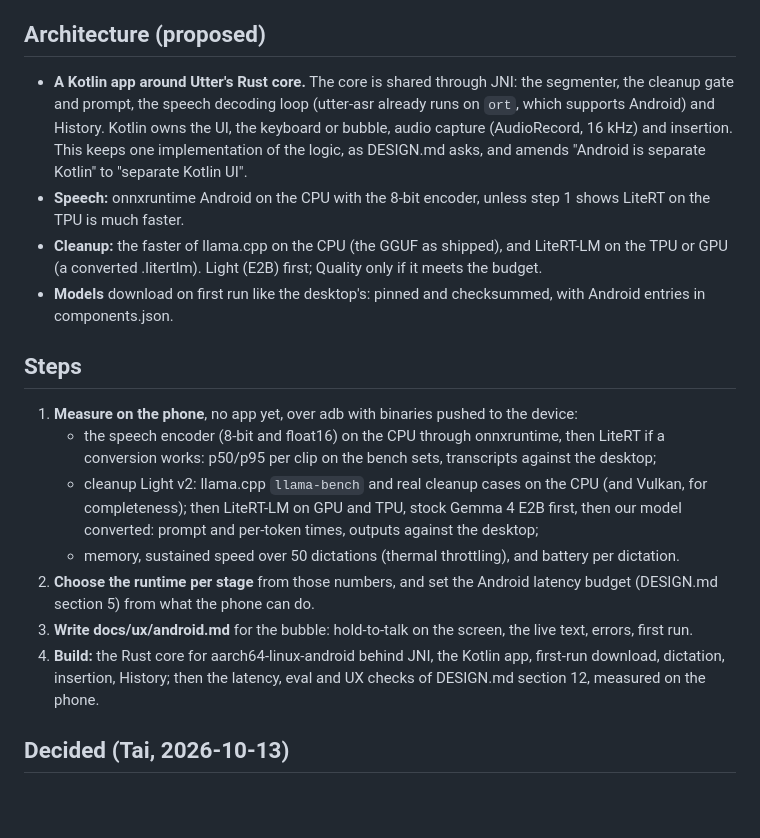
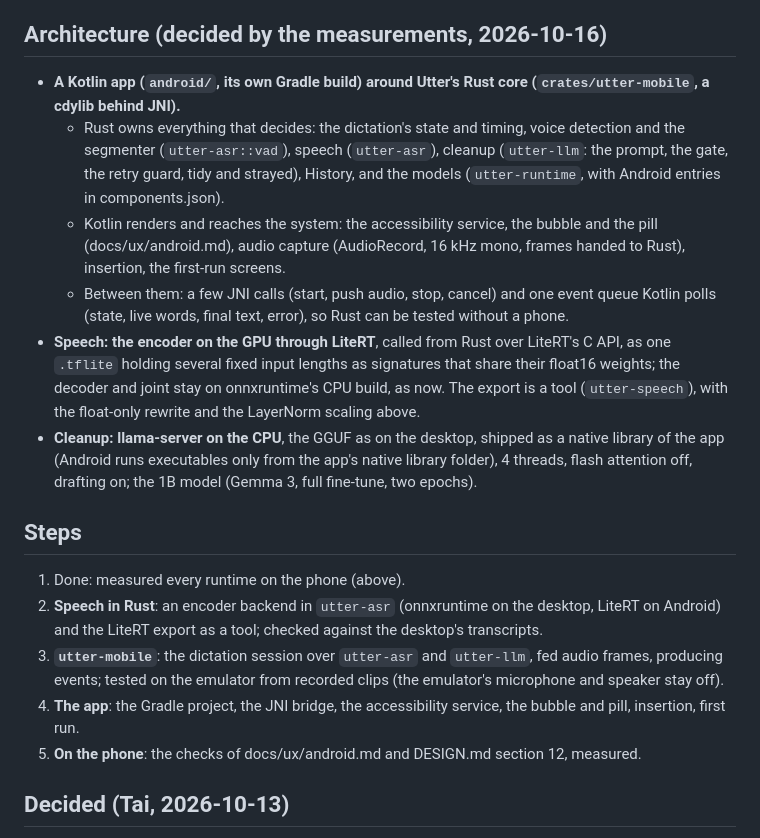
Before and after one commit to ductai199x/utter, a Markdown page: docs/plan-android.md, the part around the change. GitHub-like rendering; blank space fills up the shorter version.

```diff
--- a/docs/plan-android.md
+++ b/docs/plan-android.md
@@ -174,36 +174,38 @@ backend is Apache-licensed.
   CPU, 960 ms (reported upstream with a one-layer reproducer: google-ai-edge/LiteRT#10934). So
   the app loads the encoder once when its service starts and keeps it resident.
 
-## Architecture (proposed)
+## Architecture (decided by the measurements, 2026-10-16)
 
-- **A Kotlin app around Utter's Rust core.** The core is shared through JNI: the segmenter,
-  the cleanup gate and prompt, the speech decoding loop (utter-asr already runs on `ort`,
-  which supports Android) and History. Kotlin owns the UI, the keyboard or bubble, audio
-  capture (AudioRecord, 16 kHz) and insertion. This keeps one implementation of the logic,
-  as DESIGN.md asks, and amends "Android is separate Kotlin" to "separate Kotlin UI".
-- **Speech:** onnxruntime Android on the CPU with the 8-bit encoder, unless step 1 shows
-  LiteRT on the TPU is much faster.
-- **Cleanup:** the faster of llama.cpp on the CPU (the GGUF as shipped), and LiteRT-LM on the
-  TPU or GPU (a converted .litertlm). Light (E2B) first; Quality only if it meets the budget.
-- **Models** download on first run like the desktop's: pinned and checksummed, with Android
-  entries in components.json.
+- **A Kotlin app (`android/`, its own Gradle build) around Utter's Rust core
+  (`crates/utter-mobile`, a cdylib behind JNI).**
+  - Rust owns everything that decides: the dictation's state and timing, voice detection and
+    the segmenter (`utter-asr::vad`), speech (`utter-asr`), cleanup (`utter-llm`: the prompt,
+    the gate, the retry guard, tidy and strayed), History, and the models (`utter-runtime`,
+    with Android entries in components.json).
+  - Kotlin renders and reaches the system: the accessibility service, the bubble and the pill
+    (docs/ux/android.md), audio capture (AudioRecord, 16 kHz mono, frames handed to Rust),
+    insertion, the first-run screens.
+  - Between them: a few JNI calls (start, push audio, stop, cancel) and one event queue Kotlin
+    polls (state, live words, final text, error), so Rust can be tested without a phone.
+- **Speech: the encoder on the GPU through LiteRT**, called from Rust over LiteRT's C API, as
+  one `.tflite` holding several fixed input lengths as signatures that share their float16
+  weights; the decoder and joint stay on onnxruntime's CPU build, as now. The export is a
+  tool (`utter-speech`), with the float-only rewrite and the LayerNorm scaling above.
+- **Cleanup: llama-server on the CPU**, the GGUF as on the desktop, shipped as a native library
+  of the app (Android runs executables only from the app's native library folder), 4 threads,
+  flash attention off, drafting on; the 1B model (Gemma 3, full fine-tune, two epochs).
 
 ## Steps
 
-1. **Measure on the phone**, no app yet, over adb with binaries pushed to the device:
-   - the speech encoder (8-bit and float16) on the CPU through onnxruntime, then LiteRT if a
-     conversion works: p50/p95 per clip on the bench sets, transcripts against the desktop;
-   - cleanup Light v2: llama.cpp `llama-bench` and real cleanup cases on the CPU (and Vulkan,
-     for completeness); then LiteRT-LM on GPU and TPU, stock Gemma 4 E2B first, then our model
-     converted: prompt and per-token times, outputs against the desktop;
-   - memory, sustained speed over 50 dictations (thermal throttling), and battery per dictation.
-2. **Choose the runtime per stage** from those numbers, and set the Android latency budget
-   (DESIGN.md section 5) from what the phone can do.
-3. **Write docs/ux/android.md** for the bubble: hold-to-talk on
-   the screen, the live text, errors, first run.
-4. **Build:** the Rust core for aarch64-linux-android behind JNI, the Kotlin app, first-run
-   download, dictation, insertion, History; then the latency, eval and UX checks of DESIGN.md
-   section 12, measured on the phone.
+1. Done: measured every runtime on the phone (above).
+2. **Speech in Rust**: an encoder backend in `utter-asr` (onnxruntime on the desktop, LiteRT on
+   Android) and the LiteRT export as a tool; checked against the desktop's transcripts.
+3. **`utter-mobile`**: the dictation session over `utter-asr` and `utter-llm`, fed audio frames,
+   producing events; tested on the emulator from recorded clips (the emulator's microphone and
+   speaker stay off).
+4. **The app**: the Gradle project, the JNI bridge, the accessibility service, the bubble and
+   pill, insertion, first run.
+5. **On the phone**: the checks of docs/ux/android.md and DESIGN.md section 12, measured.
 
 ## Decided (Tai, 2026-10-13)
 
```
Also changed, not shown: docs/ux/android.md (added, +95 -0 lines).
